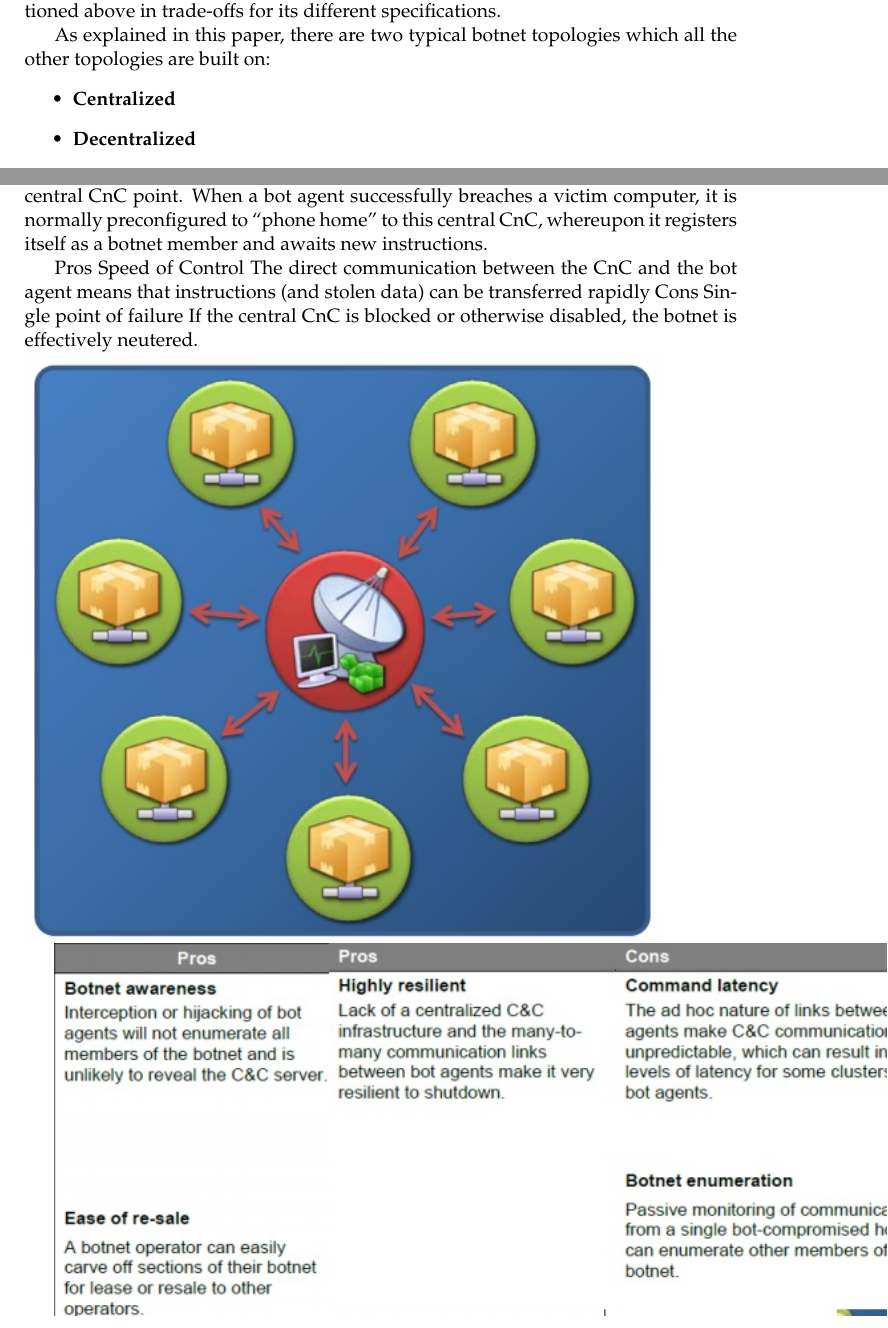
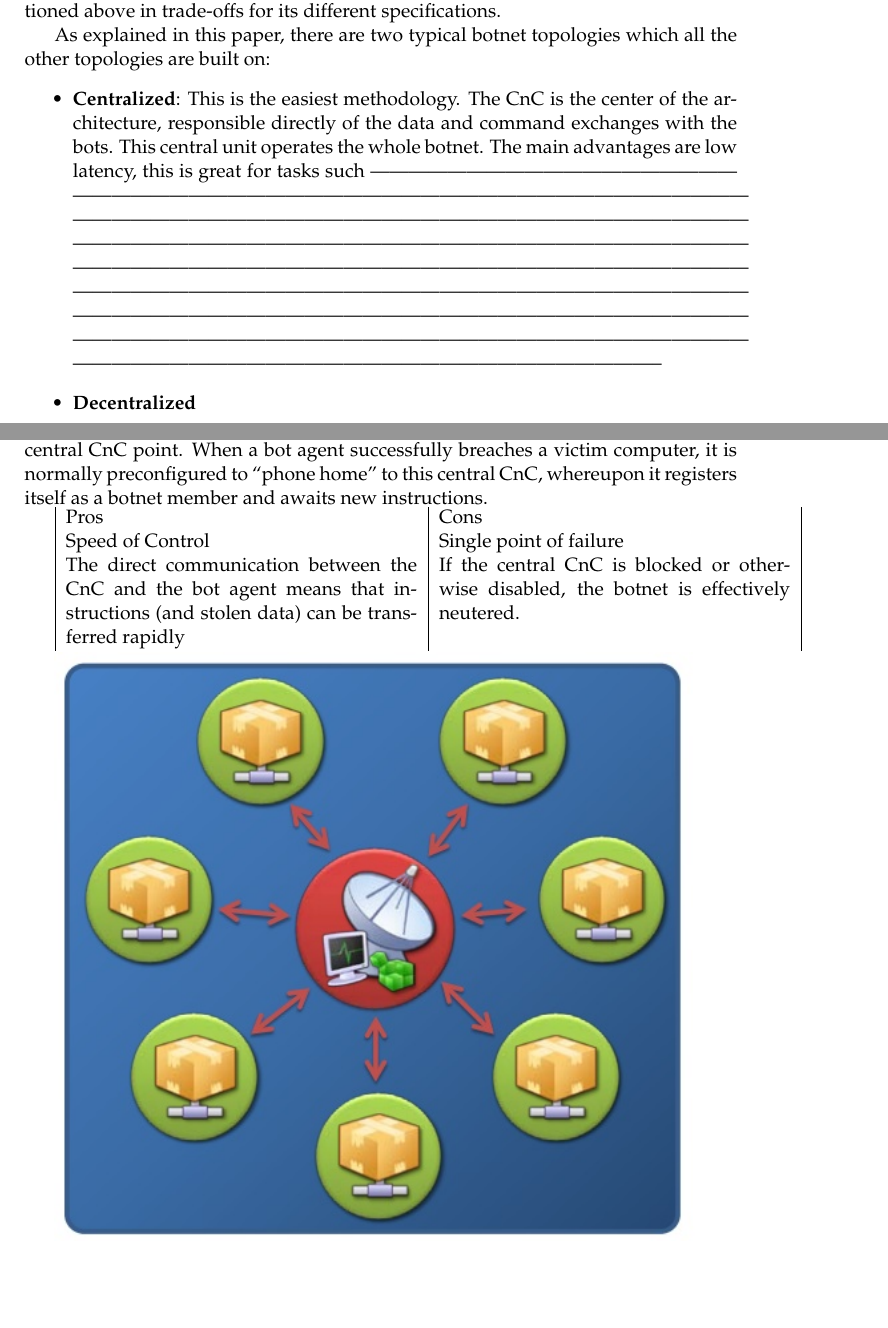
Before and after one commit to gtionogu/MasterThesisReport, a LaTeX thesis (memoire.tex, which reads Chapters/Chapter2.tex): two parts of pages 28 and 30 of 57, joined at a grey line, cut so that both start at the same text, the shorter picture padded with empty space. Compiled offline with pdfLaTeX.

Commit message:
[botnet/topology] pre-star

```diff
--- a/Chapters/Chapter2.tex
+++ b/Chapters/Chapter2.tex
@@ -137,24 +137,11 @@ The differences between topologies are related to protocols of communication. Th
 %https://ccdcoe.org/cycon/2012/workshops/Intro_to_Botnets.pdf
 As explained in this paper, there are two typical botnet topologies which all the other topologies are built on:
 \begin{itemize}
-\item \textbf{Centralized}
+\item \textbf{Centralized}: This is the easiest methodology. The CnC is the center of the architecture, responsible directly of the data and command exchanges with the bots. This central unit operates the whole botnet. The main advantages are low latency, this is great for tasks such  --------------------------------------------------------------------------------------------------------------------------------------------------------------------------------------------------------------------------------------------------------------------------------------------------------------------------------------------------------------------------------------------------------------------------------------------------------------------------------------------------------------------------------------------------------------------------------------------------------------------------------------------------------------------------------------------------------------------------------------------------------------------------------------------------------------------------------------------------------------------------------------------------------------------
 \item \textbf{Decentralized}
 \end{itemize}
 %http://www.technicalinfo.net/papers/PDF/WP\_Botnet\_Communications\_Primer\_(2009-06-04).pdf
-1) Centralized Model: The oldest and easiest type of
-methodology is centralized model. The Central point CnC is
-responsible for exchanging commands and data between
-Botmaster and Bots. In centralized model BotMaster chooses
-a host-usually high bandwidth computer- to be the central
-point (Command-and-Control) server of all the Bots.
-Generally this CnC server runs certain network services such
-as IRC or HTTP. The main advantage of this model is small
-message latency which cause BotMaster easily arranges
-Botnet and launch attacks. As all connection happens through
-CnC it is a critical point in this model. It is also weak point
-as somebody manages to discover and eliminate CnC server,
-the entire botnet will be worthless and ineffective. IRC and
-HTTP are two common protocols that CnC server used for
+1) Centralized Model: The oldest and easiest type of methodology is centralized model. The Central point CnC is responsible for exchanging commands and data between Botmaster and Bots. In centralized model BotMaster chooses a host-usually high bandwidth computer- to be the central point (Command-and-Control) server of all the Bots. Generally this CnC server runs certain network services such as IRC or HTTP. The main advantage of this model is small message latency which cause BotMaster easily arranges Botnet and launch attacks. As all connection happens through CnC it is a critical point in this model. It is also weak point as somebody manages to discover and eliminate CnC server, the entire botnet will be worthless and ineffective. IRC and HTTP are two common protocols that CnC server used for
 communication.
 	a) Botnet based on IRC: The IRC is a form of real-time
 Internet text messaging or synchronous conferencing. The
@@ -244,18 +231,14 @@ advanced P2P hybrid model
 
 \paragraph{Star}
 %http://www.technicalinfo.net/papers/PDF/WP\_Botnet\_Communications\_Primer\_(2009-06-04).pdf
-The Star topology relies upon a single centralized CnC resource to communicate with
-all bot agents. Each bot agent is issued new instructions directly from the central CnC
-point. When a bot agent successfully breaches a victim computer, it is normally
-preconfigured to “phone home” to this central CnC, whereupon it registers itself as a
-botnet member and awaits new instructions.
+The Star topology relies upon a single centralized CnC resource to communicate with all bot agents. Each bot agent is issued new instructions directly from the central CnC point. When a bot agent successfully breaches a victim computer, it is normally preconfigured to “phone home” to this central CnC, whereupon it registers itself as a botnet member and awaits new instructions.
 
-    Pros
-Speed of Control
-The direct communication between the CnC and the bot agent means that instructions (and stolen data) can be transferred rapidly
-    Cons
-Single point of failure
-If the central CnC is blocked or otherwise disabled, the botnet is effectively neutered.\\
+\begin{tabular}{|p{7cm}|p{7cm}|}
+Pros & Cons \\
+Speed of Control & Single point of failure\\
+The direct communication between the CnC and the bot agent means that instructions (and stolen data) can be transferred rapidly & If the central CnC is blocked or otherwise disabled, the botnet is effectively neutered.\\
+\end{tabular}
+
 \includegraphics[scale=1]{img/star_topo.jpg}
 
 %https://ccdcoe.org/cycon/2012/workshops/Intro_to_Botnets.pdf
```
Also changed, not shown: memoire.pdf, Chapters/Chapter2.tex (1 more changed lines).
